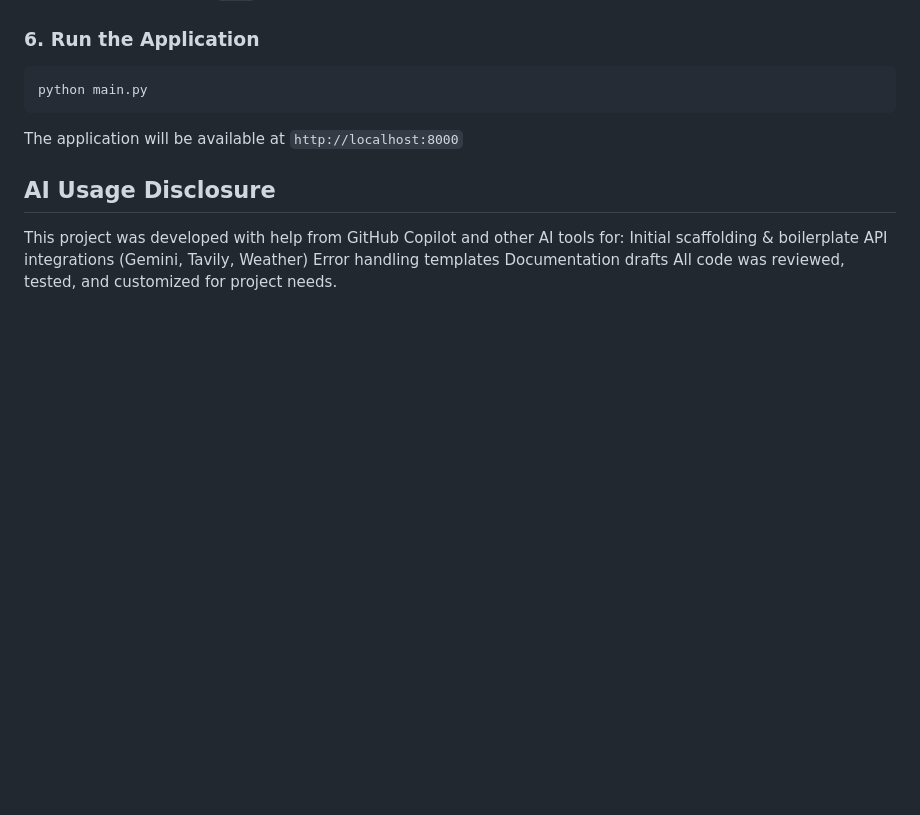
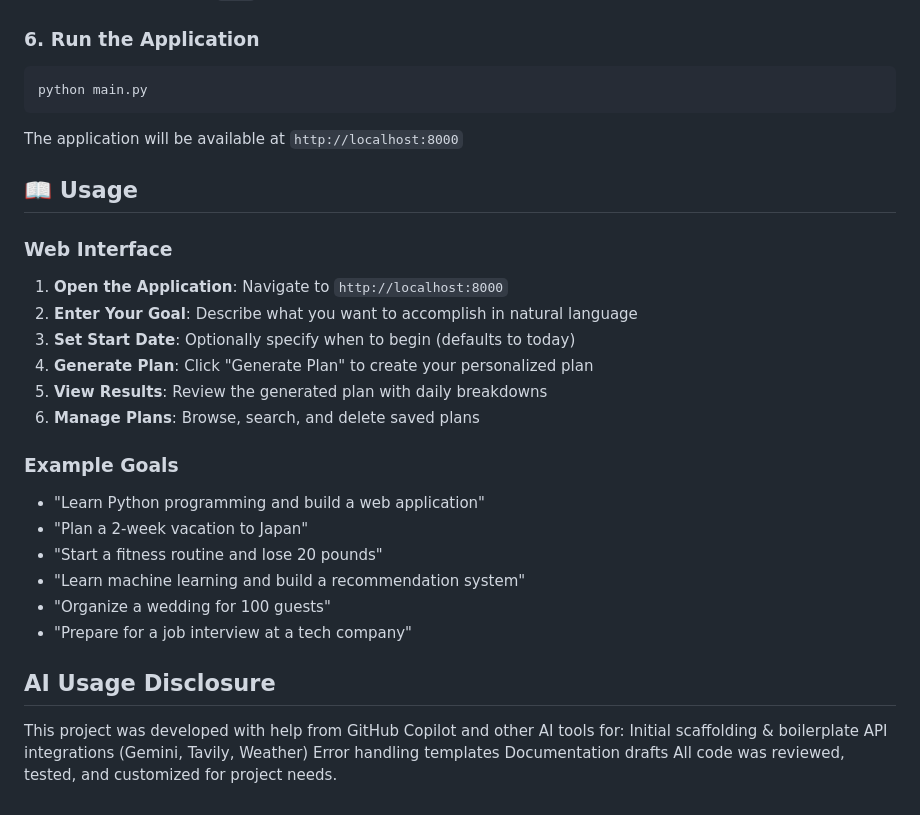
Before and after one commit to Kazim71/Task-Planner-Agent, a Markdown page: README.md, the part around the change. Rendered like a GitHub page; blank space fills up the shorter version.

````diff
--- a/README.md
+++ b/README.md
@@ -237,6 +237,27 @@ python main.py
 ```
 The application will be available at `http://localhost:8000`
 
+## 📖 Usage
+
+### Web Interface
+
+1. **Open the Application**: Navigate to `http://localhost:8000`
+2. **Enter Your Goal**: Describe what you want to accomplish in natural language
+3. **Set Start Date**: Optionally specify when to begin (defaults to today)
+4. **Generate Plan**: Click "Generate Plan" to create your personalized plan
+5. **View Results**: Review the generated plan with daily breakdowns
+6. **Manage Plans**: Browse, search, and delete saved plans
+
+### Example Goals
+
+- "Learn Python programming and build a web application"
+- "Plan a 2-week vacation to Japan"
+- "Start a fitness routine and lose 20 pounds"
+- "Learn machine learning and build a recommendation system"
+- "Organize a wedding for 100 guests"
+- "Prepare for a job interview at a tech company"
+
+
 ## AI Usage Disclosure
 This project was developed with help from GitHub Copilot and other AI tools for:
 Initial scaffolding & boilerplate
````
